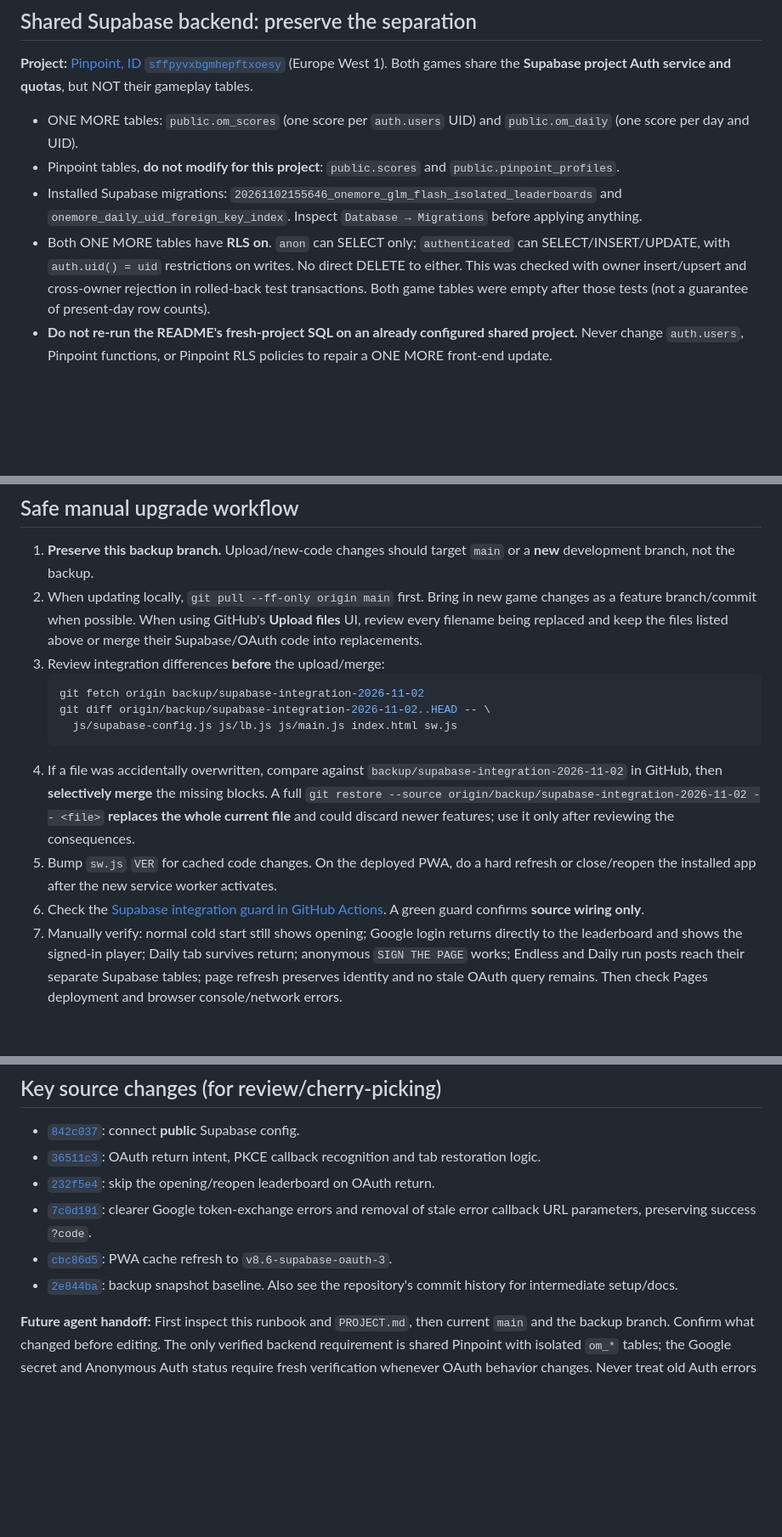
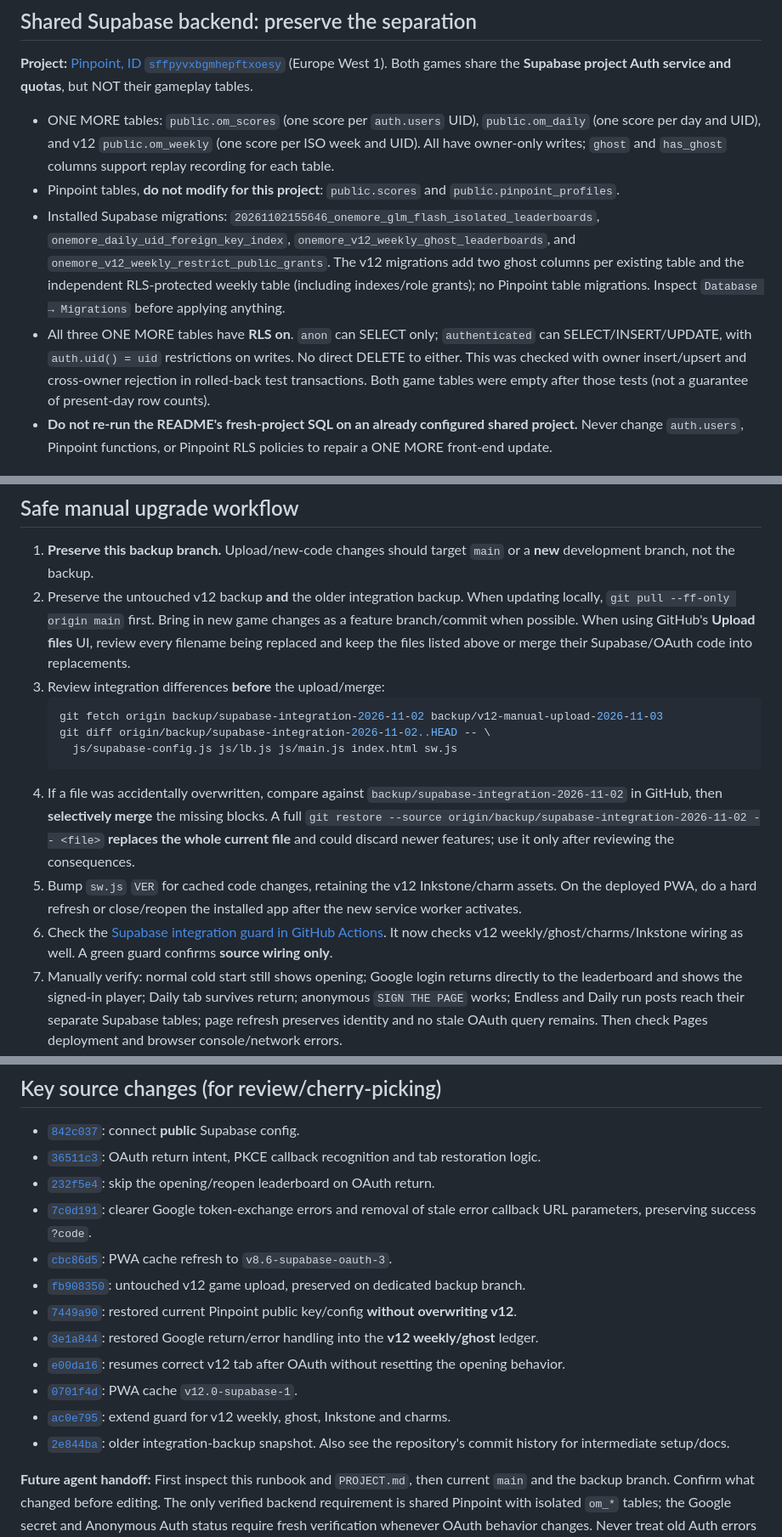
Before and after one commit to itsnotalwin/OneMoreGLM5.3flash, a Markdown page: SUPABASE-RECOVERY.md, 3 parts joined by grey strips. Shown at 85% size. GitHub-like rendering; blank space fills up the shorter version.

Commit message:
docs: preserve v12 game backup, migrated weekly ghosts and safe manual update path

````diff
--- a/SUPABASE-RECOVERY.md
+++ b/SUPABASE-RECOVERY.md
@@ -29,10 +30,10 @@
 
 **Project:** [Pinpoint, ID `sffpyvxbgmhepftxoesy`](https://supabase.com/dashboard/project/sffpyvxbgmhepftxoesy) (Europe West 1). Both games share the **Supabase project Auth service and quotas**, but NOT their gameplay tables.
 
-- ONE MORE tables: `public.om_scores` (one score per `auth.users` UID) and `public.om_daily` (one score per day and UID).
+- ONE MORE tables: `public.om_scores` (one score per `auth.users` UID), `public.om_daily` (one score per day and UID), and v12 `public.om_weekly` (one score per ISO week and UID). All have owner-only writes; `ghost` and `has_ghost` columns support replay recording for each table.
 - Pinpoint tables, **do not modify for this project**: `public.scores` and `public.pinpoint_profiles`.
-- Installed Supabase migrations: `20261102155646_onemore_glm_flash_isolated_leaderboards` and `onemore_daily_uid_foreign_key_index`. Inspect `Database → Migrations` before applying anything.
-- Both ONE MORE tables have **RLS on**. `anon` can SELECT only; `authenticated` can SELECT/INSERT/UPDATE, with `auth.uid() = uid` restrictions on writes. No direct DELETE to either. This was checked with owner insert/upsert and cross-owner rejection in rolled-back test transactions. Both game tables were empty after those tests (not a guarantee of present-day row counts).
+- Installed Supabase migrations: `20261102155646_onemore_glm_flash_isolated_leaderboards`, `onemore_daily_uid_foreign_key_index`, `onemore_v12_weekly_ghost_leaderboards`, and `onemore_v12_weekly_restrict_public_grants`. The v12 migrations add two ghost columns per existing table and the independent RLS-protected weekly table (including indexes/role grants); no Pinpoint table migrations. Inspect `Database → Migrations` before applying anything.
+- All three ONE MORE tables have **RLS on**. `anon` can SELECT only; `authenticated` can SELECT/INSERT/UPDATE, with `auth.uid() = uid` restrictions on writes. No direct DELETE to either. This was checked with owner insert/upsert and cross-owner rejection in rolled-back test transactions. Both game tables were empty after those tests (not a guarantee of present-day row counts).
 - **Do not re-run the README's fresh-project SQL on an already configured shared project.** Never change `auth.users`, Pinpoint functions, or Pinpoint RLS policies to repair a ONE MORE front-end update.
 
 ## Auth dashboard configuration cannot be restored from Git
@@ -53,16 +54,16 @@ These are **external settings** you must preserve independently across manual so
 ## Safe manual upgrade workflow
 
 1. **Preserve this backup branch.** Upload/new-code changes should target `main` or a **new** development branch, not the backup.
-2. When updating locally, `git pull --ff-only origin main` first. Bring in new game changes as a feature branch/commit when possible. When using GitHub's **Upload files** UI, review every filename being replaced and keep the files listed above or merge their Supabase/OAuth code into replacements.
+2. Preserve the untouched v12 backup **and** the older integration backup. When updating locally, `git pull --ff-only origin main` first. Bring in new game changes as a feature branch/commit when possible. When using GitHub's **Upload files** UI, review every filename being replaced and keep the files listed above or merge their Supabase/OAuth code into replacements.
 3. Review integration differences **before** the upload/merge:
    ```bash
-   git fetch origin backup/supabase-integration-2026-11-02
+   git fetch origin backup/supabase-integration-2026-11-02 backup/v12-manual-upload-2026-11-03
    git diff origin/backup/supabase-integration-2026-11-02..HEAD -- \
      js/supabase-config.js js/lb.js js/main.js index.html sw.js
    ```
 4. If a file was accidentally overwritten, compare against `backup/supabase-integration-2026-11-02` in GitHub, then **selectively merge** the missing blocks. A full `git restore --source origin/backup/supabase-integration-2026-11-02 -- <file>` **replaces the whole current file** and could discard newer features; use it only after reviewing the consequences.
-5. Bump `sw.js` `VER` for cached code changes. On the deployed PWA, do a hard refresh or close/reopen the installed app after the new service worker activates.
-6. Check the [Supabase integration guard in GitHub Actions](https://github.com/itsnotalwin/OneMoreGLM5.3flash/actions/workflows/supabase-integration-guard.yml). A green guard confirms **source wiring only**.
+5. Bump `sw.js` `VER` for cached code changes, retaining the v12 Inkstone/charm assets. On the deployed PWA, do a hard refresh or close/reopen the installed app after the new service worker activates.
+6. Check the [Supabase integration guard in GitHub Actions](https://github.com/itsnotalwin/OneMoreGLM5.3flash/actions/workflows/supabase-integration-guard.yml). It now checks v12 weekly/ghost/charms/Inkstone wiring as well. A green guard confirms **source wiring only**.
 7. Manually verify: normal cold start still shows opening; Google login returns directly to the leaderboard and shows the signed-in player; Daily tab survives return; anonymous `SIGN THE PAGE` works; Endless and Daily run posts reach their separate Supabase tables; page refresh preserves identity and no stale OAuth query remains. Then check Pages deployment and browser console/network errors.
 
 ## Key source changes (for review/cherry-picking)
@@ -72,6 +73,12 @@ These are **external settings** you must preserve independently across manual so
 - [`232f5e4`](https://github.com/itsnotalwin/OneMoreGLM5.3flash/commit/232f5e49ee2d954708a53cc25800d6a62955622f): skip the opening/reopen leaderboard on OAuth return.
 - [`7c0d191`](https://github.com/itsnotalwin/OneMoreGLM5.3flash/commit/7c0d191e5c7ee2d11f6c88575162a0660ba2040e): clearer Google token-exchange errors and removal of stale error callback URL parameters, preserving success `?code`.
 - [`cbc86d5`](https://github.com/itsnotalwin/OneMoreGLM5.3flash/commit/cbc86d5de9638f0f6b1266e2210cd416cb63b667): PWA cache refresh to `v8.6-supabase-oauth-3`.
-- [`2e844ba`](https://github.com/itsnotalwin/OneMoreGLM5.3flash/commit/2e844ba957e3e8dcfb4dd4da33eb21357be46abe): backup snapshot baseline. Also see the repository's commit history for intermediate setup/docs.
+- [`fb908350`](https://github.com/itsnotalwin/OneMoreGLM5.3flash/commit/fb9083507e81f69fbf092f626f8ba0b70bff8d7d): untouched v12 game upload, preserved on dedicated backup branch.
+- [`7449a90`](https://github.com/itsnotalwin/OneMoreGLM5.3flash/commit/7449a90ecad08aa89bbbcf72464088eea06d6131): restored current Pinpoint public key/config **without overwriting v12**.
+- [`3e1a844`](https://github.com/itsnotalwin/OneMoreGLM5.3flash/commit/3e1a844b1329b6ecfa8f5b293604732deadc7632): restored Google return/error handling into the **v12 weekly/ghost** ledger.
+- [`e00da16`](https://github.com/itsnotalwin/OneMoreGLM5.3flash/commit/e00da1612700d9cb58e67393c66957534d98a24c): resumes correct v12 tab after OAuth without resetting the opening behavior.
+- [`0701f4d`](https://github.com/itsnotalwin/OneMoreGLM5.3flash/commit/0701f4d21aece4d7e58be52c848444e8624e8fbe): PWA cache `v12.0-supabase-1`.
+- [`ac0e795`](https://github.com/itsnotalwin/OneMoreGLM5.3flash/commit/ac0e79501d49d6ee36b36f43cb0118fb8400bfbf): extend guard for v12 weekly, ghost, Inkstone and charms.
+- [`2e844ba`](https://github.com/itsnotalwin/OneMoreGLM5.3flash/commit/2e844ba957e3e8dcfb4dd4da33eb21357be46abe): older integration-backup snapshot. Also see the repository's commit history for intermediate setup/docs.
 
 **Future agent handoff:** First inspect this runbook and `PROJECT.md`, then current `main` and the backup branch. Confirm what changed before editing. The only verified backend requirement is shared Pinpoint with isolated `om_*` tables; the Google secret and Anonymous Auth status require fresh verification whenever OAuth behavior changes. Never treat old Auth errors as necessarily current.
````
Also changed, not shown: other parts of SUPABASE-RECOVERY.md (+6 -5 lines).
